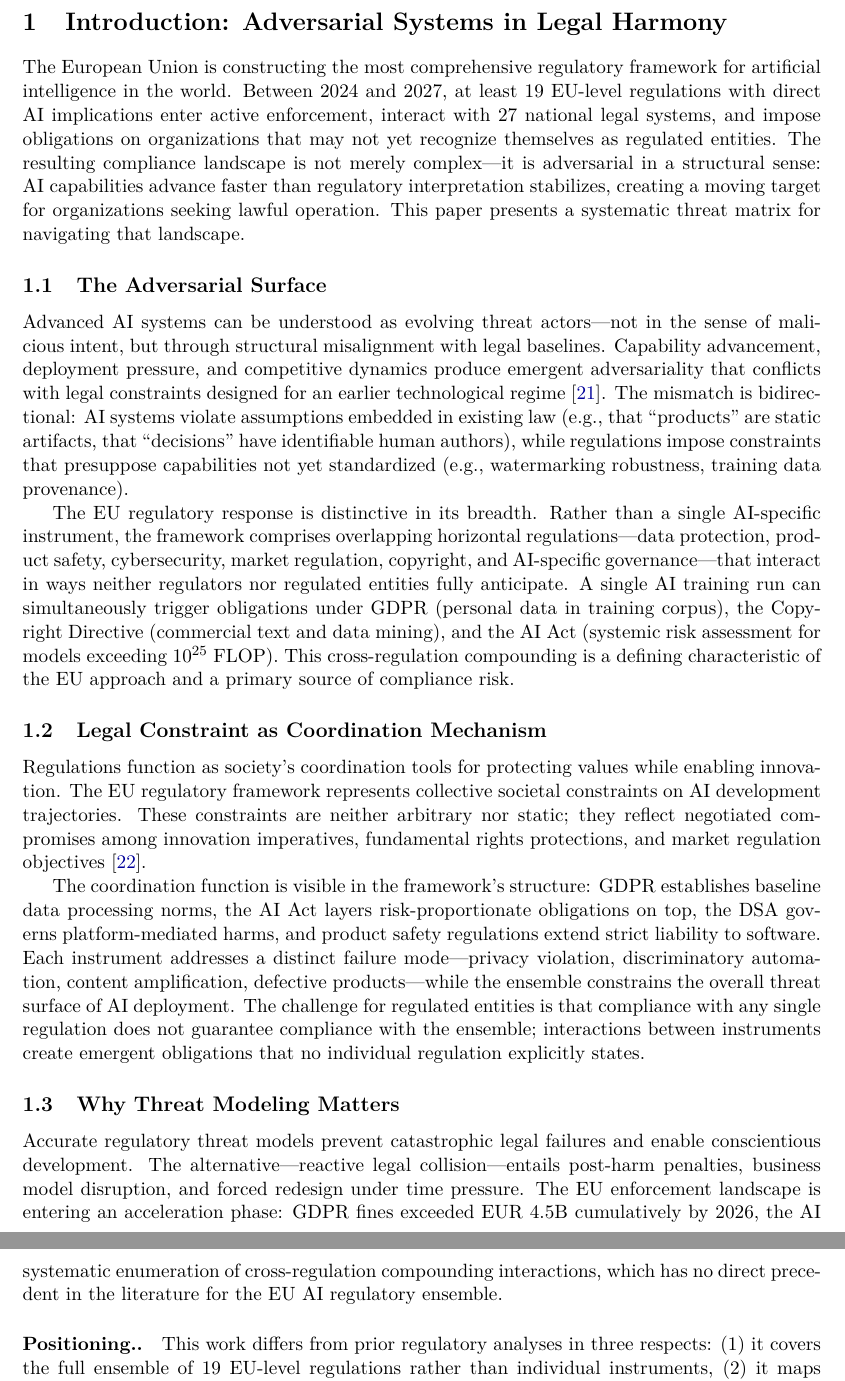
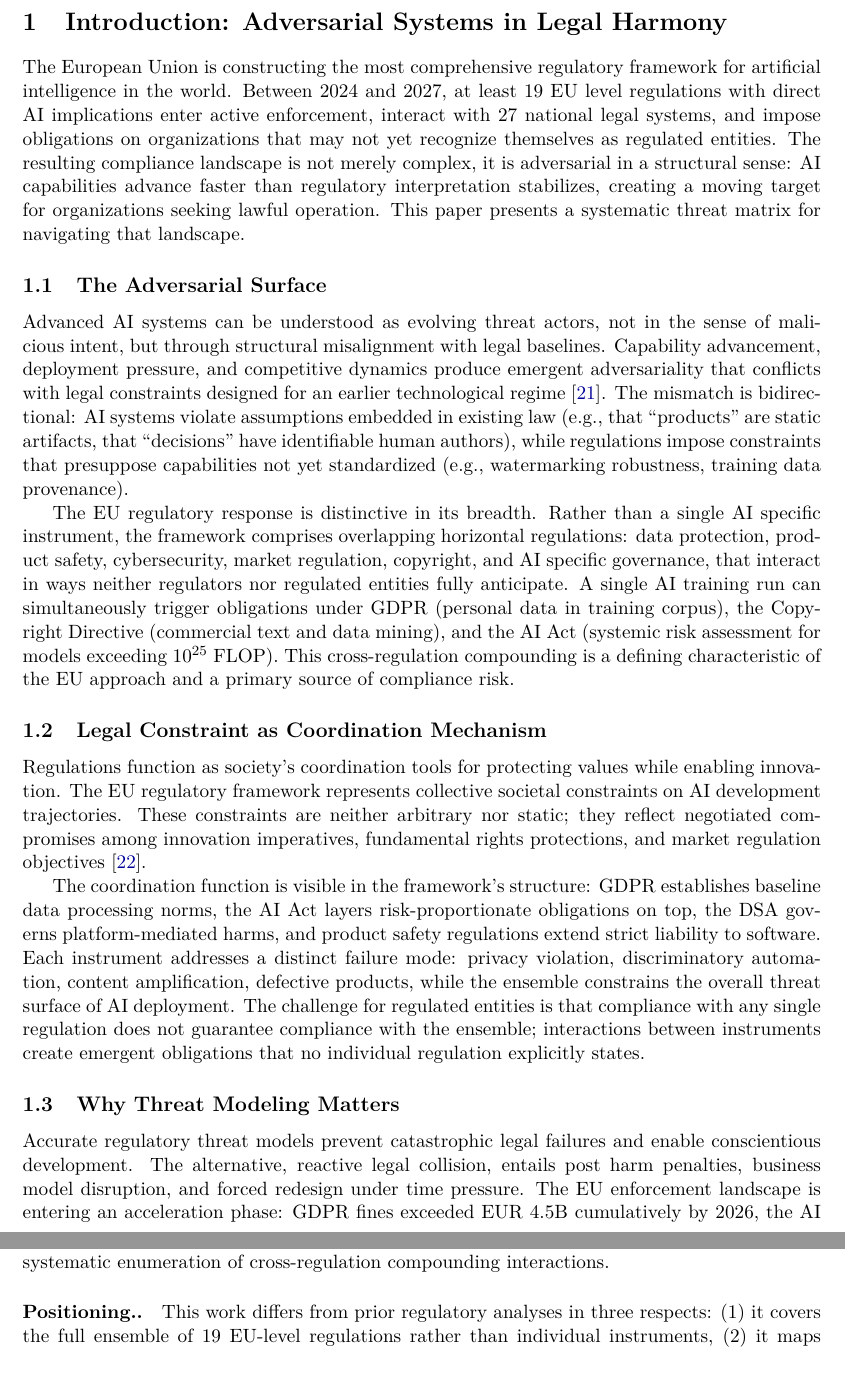
Before and after one commit to rianczerwinski/EU-AI-regulatory-threat-matrix, a LaTeX paper (EU-AI-regulatory-threat-matrix.tex): two parts of pages 4 and 6 of 41, joined at a grey line, cut so that both start at the same text. Compiled offline with pdfLaTeX.

```diff
--- a/EU-AI-regulatory-threat-matrix.tex
+++ b/EU-AI-regulatory-threat-matrix.tex
@@ -27,11 +27,14 @@
 \titleformat{\paragraph}[runin]{\bfseries}{}{0em}{}[.]
 
 % ── Metadata ──────────────────────────────────────────────────────────────
-\title{EU AI Regulatory Compliance Threat Matrix:\\
+\title{EU AI Compliance Threat Matrix:\\
 A Systematic Classification of Regulatory Threats\\to AI Stakeholders}
 
-\author{
-  Wiktoria Leks \and Rían Czerwiński
+\author{%
+  \begin{tabular}{c@{\hspace{3em}}c}
+    Wiktoria Leks & Rían Czerwiński \\
+    \texttt{wiktoriazleks@gmail.com} & \texttt{i@rian.is}
+  \end{tabular}%
 }
 
 \date{February 2026}
@@ -55,23 +58,23 @@
 \section{Introduction: Adversarial Systems in Legal Harmony}
 \label{sec:introduction}
 
-The European Union is constructing the most comprehensive regulatory framework for artificial intelligence in the world. Between 2024 and 2027, at least 19 EU-level regulations with direct AI implications enter active enforcement, interact with 27 national legal systems, and impose obligations on organizations that may not yet recognize themselves as regulated entities. The resulting compliance landscape is not merely complex---it is adversarial in a structural sense: AI capabilities advance faster than regulatory interpretation stabilizes, creating a moving target for organizations seeking lawful operation. This paper presents a systematic threat matrix for navigating that landscape.
+The European Union is constructing the most comprehensive regulatory framework for artificial intelligence in the world. Between 2024 and 2027, at least 19 EU level regulations with direct AI implications enter active enforcement, interact with 27 national legal systems, and impose obligations on organizations that may not yet recognize themselves as regulated entities. The resulting compliance landscape is not merely complex, it is adversarial in a structural sense: AI capabilities advance faster than regulatory interpretation stabilizes, creating a moving target for organizations seeking lawful operation. This paper presents a systematic threat matrix for navigating that landscape.
 
 \subsection{The Adversarial Surface}
 
-Advanced AI systems can be understood as evolving threat actors---not in the sense of malicious intent, but through structural misalignment with legal baselines. Capability advancement, deployment pressure, and competitive dynamics produce emergent adversariality that conflicts with legal constraints designed for an earlier technological regime \cite{bostrom2014}. The mismatch is bidirectional: AI systems violate assumptions embedded in existing law (e.g., that ``products'' are static artifacts, that ``decisions'' have identifiable human authors), while regulations impose constraints that presuppose capabilities not yet standardized (e.g., watermarking robustness, training data provenance).
+Advanced AI systems can be understood as evolving threat actors, not in the sense of malicious intent, but through structural misalignment with legal baselines. Capability advancement, deployment pressure, and competitive dynamics produce emergent adversariality that conflicts with legal constraints designed for an earlier technological regime \cite{bostrom2014}. The mismatch is bidirectional: AI systems violate assumptions embedded in existing law (e.g., that ``products'' are static artifacts, that ``decisions'' have identifiable human authors), while regulations impose constraints that presuppose capabilities not yet standardized (e.g., watermarking robustness, training data provenance).
 
-The EU regulatory response is distinctive in its breadth. Rather than a single AI-specific instrument, the framework comprises overlapping horizontal regulations---data protection, product safety, cybersecurity, market regulation, copyright, and AI-specific governance---that interact in ways neither regulators nor regulated entities fully anticipate. A single AI training run can simultaneously trigger obligations under GDPR (personal data in training corpus), the Copyright Directive (commercial text and data mining), and the AI Act (systemic risk assessment for models exceeding $10^{25}$ FLOP). This cross-regulation compounding is a defining characteristic of the EU approach and a primary source of compliance risk.
+The EU regulatory response is distinctive in its breadth. Rather than a single AI specific instrument, the framework comprises overlapping horizontal regulations: data protection, product safety, cybersecurity, market regulation, copyright, and AI specific governance, that interact in ways neither regulators nor regulated entities fully anticipate. A single AI training run can simultaneously trigger obligations under GDPR (personal data in training corpus), the Copyright Directive (commercial text and data mining), and the AI Act (systemic risk assessment for models exceeding $10^{25}$ FLOP). This cross-regulation compounding is a defining characteristic of the EU approach and a primary source of compliance risk.
 
 \subsection{Legal Constraint as Coordination Mechanism}
 
 Regulations function as society's coordination tools for protecting values while enabling innovation. The EU regulatory framework represents collective societal constraints on AI development trajectories. These constraints are neither arbitrary nor static; they reflect negotiated compromises among innovation imperatives, fundamental rights protections, and market regulation objectives \cite{jobin2019}.
 
-The coordination function is visible in the framework's structure: GDPR establishes baseline data processing norms, the AI Act layers risk-proportionate obligations on top, the DSA governs platform-mediated harms, and product safety regulations extend strict liability to software. Each instrument addresses a distinct failure mode---privacy violation, discriminatory automation, content amplification, defective products---while the ensemble constrains the overall threat surface of AI deployment. The challenge for regulated entities is that compliance with any single regulation does not guarantee compliance with the ensemble; interactions between instruments create emergent obligations that no individual regulation explicitly states.
+The coordination function is visible in the framework's structure: GDPR establishes baseline data processing norms, the AI Act layers risk-proportionate obligations on top, the DSA governs platform-mediated harms, and product safety regulations extend strict liability to software. Each instrument addresses a distinct failure mode: privacy violation, discriminatory automation, content amplification, defective products, while the ensemble constrains the overall threat surface of AI deployment. The challenge for regulated entities is that compliance with any single regulation does not guarantee compliance with the ensemble; interactions between instruments create emergent obligations that no individual regulation explicitly states.
 
 \subsection{Why Threat Modeling Matters}
 
-Accurate regulatory threat models prevent catastrophic legal failures and enable conscientious development. The alternative---reactive legal collision---entails post-harm penalties, business model disruption, and forced redesign under time pressure. The EU enforcement landscape is entering an acceleration phase: GDPR fines exceeded EUR~4.5B cumulatively by 2026, the AI Act's phased rollout creates successive compliance deadlines through 2027, and DPA technical capacity is growing across Member States.
+Accurate regulatory threat models prevent catastrophic legal failures and enable conscientious development. The alternative, reactive legal collision, entails post harm penalties, business model disruption, and forced redesign under time pressure. The EU enforcement landscape is entering an acceleration phase: GDPR fines exceeded EUR~4.5B cumulatively by 2026, the AI Act's phased rollout creates successive compliance deadlines through 2027, and DPA technical capacity is growing across Member States.
 
 Proactive threat modeling enables three outcomes that reactive compliance cannot: identification of cross-regulation compounding before enforcement actions crystallize, temporal planning aligned with phased regulatory activation, and resource allocation proportionate to actual (rather than perceived) risk severity. This paper provides the analytical foundation for such modeling across five stakeholder categories.
 
@@ -96,7 +99,7 @@
 
 \paragraph{Compliance Cost Estimation.} Industry surveys have estimated GDPR compliance costs at EUR~1--10M for large organizations \cite{iapp2023}, but equivalent estimates for the AI Act are nascent and typically based on analogical reasoning from other regulatory domains rather than direct measurement. This paper's cost estimates are explicitly labeled as industry benchmarks (GUESS category) rather than verified figures.
 
-\paragraph{Threat Modeling in Regulatory Contexts.} The application of threat modeling methodologies---originating in cybersecurity \cite{shostack2014}---to regulatory compliance is relatively novel. Existing approaches tend to analyze individual regulations in isolation. This paper's contribution is the systematic enumeration of cross-regulation compounding interactions, which has no direct precedent in the literature for the EU AI regulatory ensemble.
+\paragraph{Threat Modeling in Regulatory Contexts.} The application of threat modeling methodologies, originating in cybersecurity \cite{shostack2014} to regulatory compliance is relatively novel. Existing approaches tend to analyze individual regulations in isolation. This paper's contribution is the systematic enumeration of cross-regulation compounding interactions.
 
 \paragraph{Positioning.} This work differs from prior regulatory analyses in three respects: (1)~it covers the full ensemble of 19 EU-level regulations rather than individual instruments, (2)~it maps threats per stakeholder category rather than per regulation, and (3)~it employs an explicit epistemic framework distinguishing verified facts from estimates and unknowns.
 
```
Also changed, not shown: EU-AI-regulatory-threat-matrix.tex (10 more changed lines).
